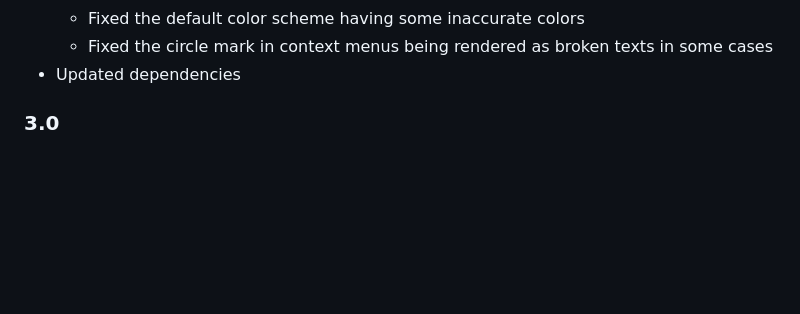
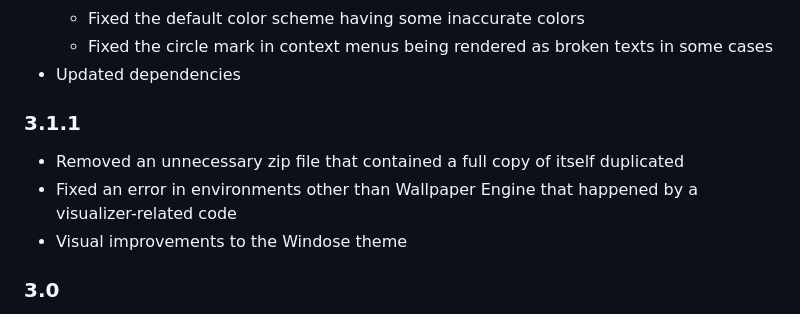
Before and after one commit to Ingan121/ModernActiveDesktop, a Markdown page: README.md, the part around the change. GitHub-like rendering; blank space fills up the shorter version.

```diff
--- a/README.md
+++ b/README.md
@@ -43,6 +43,11 @@
     * Fixed the default color scheme having some inaccurate colors
     * Fixed the circle mark in context menus being rendered as broken texts in some cases
 * Updated dependencies
+
+### 3.1.1
+* Removed an unnecessary zip file that contained a full copy of itself duplicated
+* Fixed an error in environments other than Wallpaper Engine that happened by a visualizer-related code
+* Visual improvements to the Windose theme
 
 ### 3.0
 * Added a new 'Window' styling
```
Also changed, not shown: docs/README.md (+5 -0 lines), docs/Updated.md (+5 -0 lines), preview.gif (added), 13 other files.
